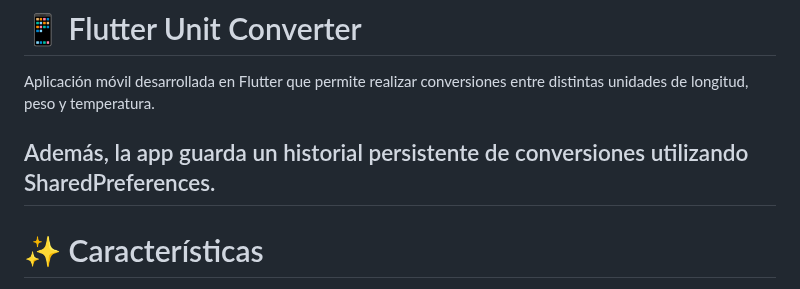
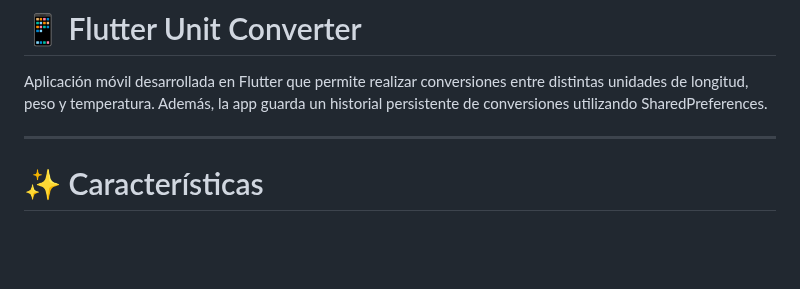
Before and after one commit to BerrioGoodman/unit_converter_flutter_flow, a Markdown page: README.md, the part around the change. GitHub-like rendering; blank space fills up the shorter version.

Commit message:
chore: Actualizando documentación

```diff
--- a/README.md
+++ b/README.md
@@ -3,8 +3,8 @@
 # 📱 Flutter Unit Converter
 
 Aplicación móvil desarrollada en Flutter que permite realizar conversiones entre distintas unidades de longitud, peso y temperatura.
+Además, la app guarda un historial persistente de conversiones utilizando SharedPreferences.
 
-Además, la app guarda un historial persistente de conversiones utilizando SharedPreferences.
 ---
 
 # ✨ Características
```
